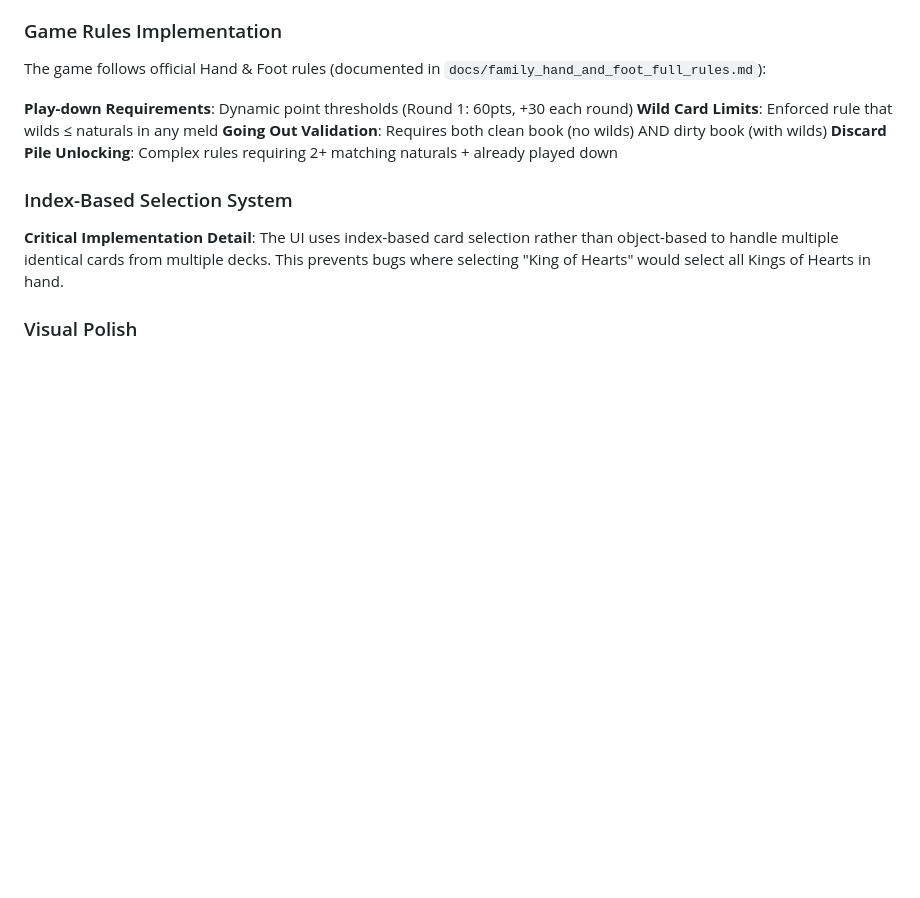
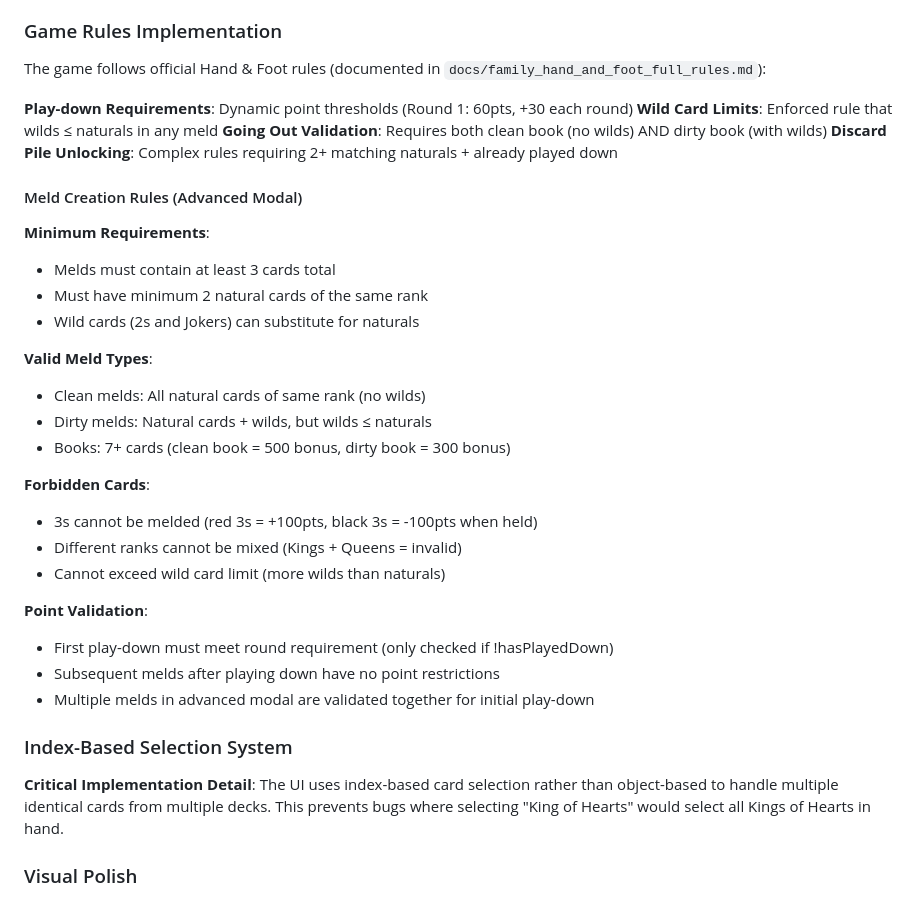
Before and after one commit to BenDaSpur/hand-foot-game-flutter, a Markdown page: CLAUDE.md, the part around one of its changes. Drawn GitHub-style; blank space fills up the shorter version.

```diff
--- a/CLAUDE.md
+++ b/CLAUDE.md
@@ -58,6 +59,28 @@ The game follows official Hand & Foot rules (documented in `docs/family_hand_and
 **Going Out Validation**: Requires both clean book (no wilds) AND dirty book (with wilds)
 **Discard Pile Unlocking**: Complex rules requiring 2+ matching naturals + already played down
 
+#### Meld Creation Rules (Advanced Modal)
+
+**Minimum Requirements**:
+- Melds must contain at least 3 cards total
+- Must have minimum 2 natural cards of the same rank
+- Wild cards (2s and Jokers) can substitute for naturals
+
+**Valid Meld Types**:
+- Clean melds: All natural cards of same rank (no wilds)
+- Dirty melds: Natural cards + wilds, but wilds ≤ naturals
+- Books: 7+ cards (clean book = 500 bonus, dirty book = 300 bonus)
+
+**Forbidden Cards**:
+- 3s cannot be melded (red 3s = +100pts, black 3s = -100pts when held)
+- Different ranks cannot be mixed (Kings + Queens = invalid)
+- Cannot exceed wild card limit (more wilds than naturals)
+
+**Point Validation**:
+- First play-down must meet round requirement (only checked if !hasPlayedDown)
+- Subsequent melds after playing down have no point restrictions
+- Multiple melds in advanced modal are validated together for initial play-down
+
 ### Index-Based Selection System
 
 **Critical Implementation Detail**: The UI uses index-based card selection rather than object-based to handle multiple identical cards from multiple decks. This prevents bugs where selecting "King of Hearts" would select all Kings of Hearts in hand.
```
Also changed, not shown: other parts of CLAUDE.md (+37 -3 lines).
